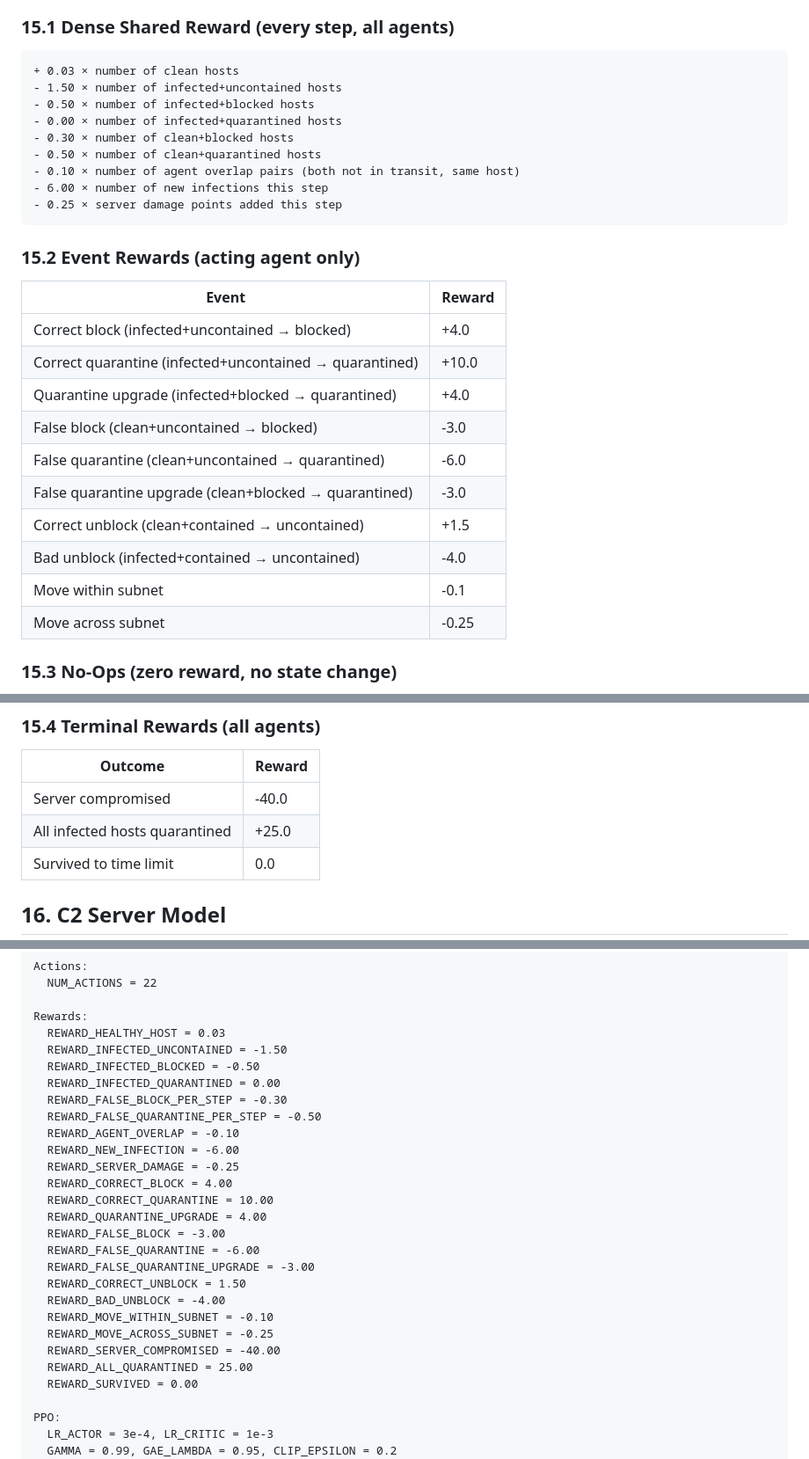
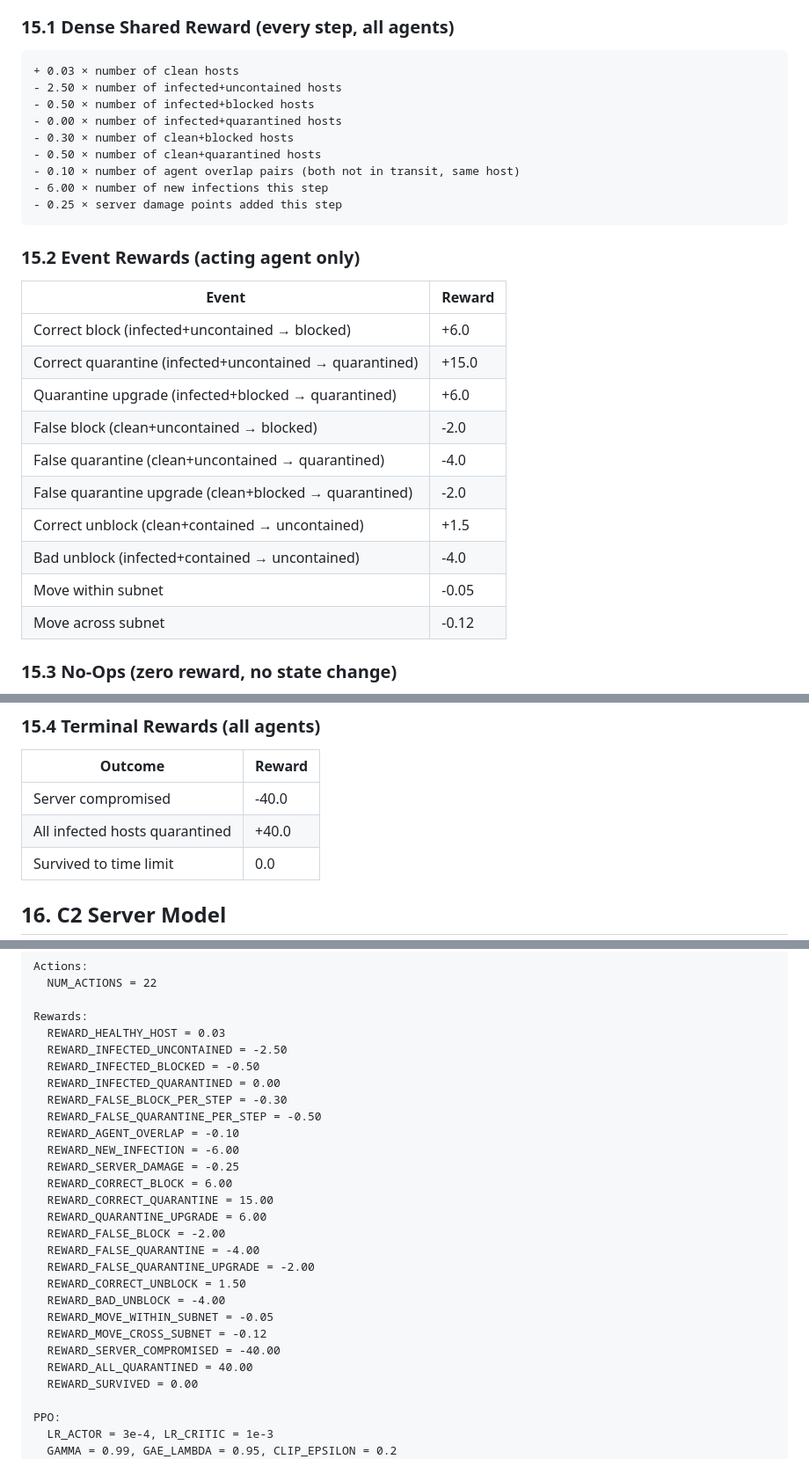
Before and after one commit to arush-3009/SwarmShield, a Markdown page: Environment-Design-Spec.md, 3 parts joined by grey strips. Shown at 88% size. Rendered like a GitHub page.

Commit message:
fix all inconsistencies in reward values in design spec and code after testing and changing in code

````diff
--- a/Environment-Design-Spec.md
+++ b/Environment-Design-Spec.md
@@ -320,7 +320,7 @@ Server damage reaches 300.0.
 
 ```text
 + 0.03 × number of clean hosts
-- 1.50 × number of infected+uncontained hosts
+- 2.50 × number of infected+uncontained hosts
 - 0.50 × number of infected+blocked hosts
 - 0.00 × number of infected+quarantined hosts
 - 0.30 × number of clean+blocked hosts
@@ -334,16 +334,16 @@ Server damage reaches 300.0.
 
 | Event | Reward |
 |---|---|
-| Correct block (infected+uncontained → blocked) | +4.0 |
-| Correct quarantine (infected+uncontained → quarantined) | +10.0 |
-| Quarantine upgrade (infected+blocked → quarantined) | +4.0 |
-| False block (clean+uncontained → blocked) | -3.0 |
-| False quarantine (clean+uncontained → quarantined) | -6.0 |
-| False quarantine upgrade (clean+blocked → quarantined) | -3.0 |
+| Correct block (infected+uncontained → blocked) | +6.0 |
+| Correct quarantine (infected+uncontained → quarantined) | +15.0 |
+| Quarantine upgrade (infected+blocked → quarantined) | +6.0 |
+| False block (clean+uncontained → blocked) | -2.0 |
+| False quarantine (clean+uncontained → quarantined) | -4.0 |
+| False quarantine upgrade (clean+blocked → quarantined) | -2.0 |
 | Correct unblock (clean+contained → uncontained) | +1.5 |
 | Bad unblock (infected+contained → uncontained) | -4.0 |
-| Move within subnet | -0.1 |
-| Move across subnet | -0.25 |
+| Move within subnet | -0.05 |
+| Move across subnet | -0.12 |
 
 ### 15.3 No-Ops (zero reward, no state change)
 
@@ -360,7 +360,7 @@ Server damage reaches 300.0.
 | Outcome | Reward |
 |---|---|
 | Server compromised | -40.0 |
-| All infected hosts quarantined | +25.0 |
+| All infected hosts quarantined | +40.0 |
 | Survived to time limit | 0.0 |
 
 
@@ -432,7 +432,7 @@ Actions:
 
 Rewards:
   REWARD_HEALTHY_HOST = 0.03
-  REWARD_INFECTED_UNCONTAINED = -1.50
+  REWARD_INFECTED_UNCONTAINED = -2.50
   REWARD_INFECTED_BLOCKED = -0.50
   REWARD_INFECTED_QUARANTINED = 0.00
   REWARD_FALSE_BLOCK_PER_STEP = -0.30
@@ -440,18 +440,18 @@ Rewards:
   REWARD_AGENT_OVERLAP = -0.10
   REWARD_NEW_INFECTION = -6.00
   REWARD_SERVER_DAMAGE = -0.25
-  REWARD_CORRECT_BLOCK = 4.00
-  REWARD_CORRECT_QUARANTINE = 10.00
-  REWARD_QUARANTINE_UPGRADE = 4.00
-  REWARD_FALSE_BLOCK = -3.00
-  REWARD_FALSE_QUARANTINE = -6.00
-  REWARD_FALSE_QUARANTINE_UPGRADE = -3.00
+  REWARD_CORRECT_BLOCK = 6.00
+  REWARD_CORRECT_QUARANTINE = 15.00
+  REWARD_QUARANTINE_UPGRADE = 6.00
+  REWARD_FALSE_BLOCK = -2.00
+  REWARD_FALSE_QUARANTINE = -4.00
+  REWARD_FALSE_QUARANTINE_UPGRADE = -2.00
   REWARD_CORRECT_UNBLOCK = 1.50
   REWARD_BAD_UNBLOCK = -4.00
-  REWARD_MOVE_WITHIN_SUBNET = -0.10
-  REWARD_MOVE_ACROSS_SUBNET = -0.25
+  REWARD_MOVE_WITHIN_SUBNET = -0.05
+  REWARD_MOVE_CROSS_SUBNET = -0.12
   REWARD_SERVER_COMPROMISED = -40.00
-  REWARD_ALL_QUARANTINED = 25.00
+  REWARD_ALL_QUARANTINED = 40.00
   REWARD_SURVIVED = 0.00
 
 PPO:
````
